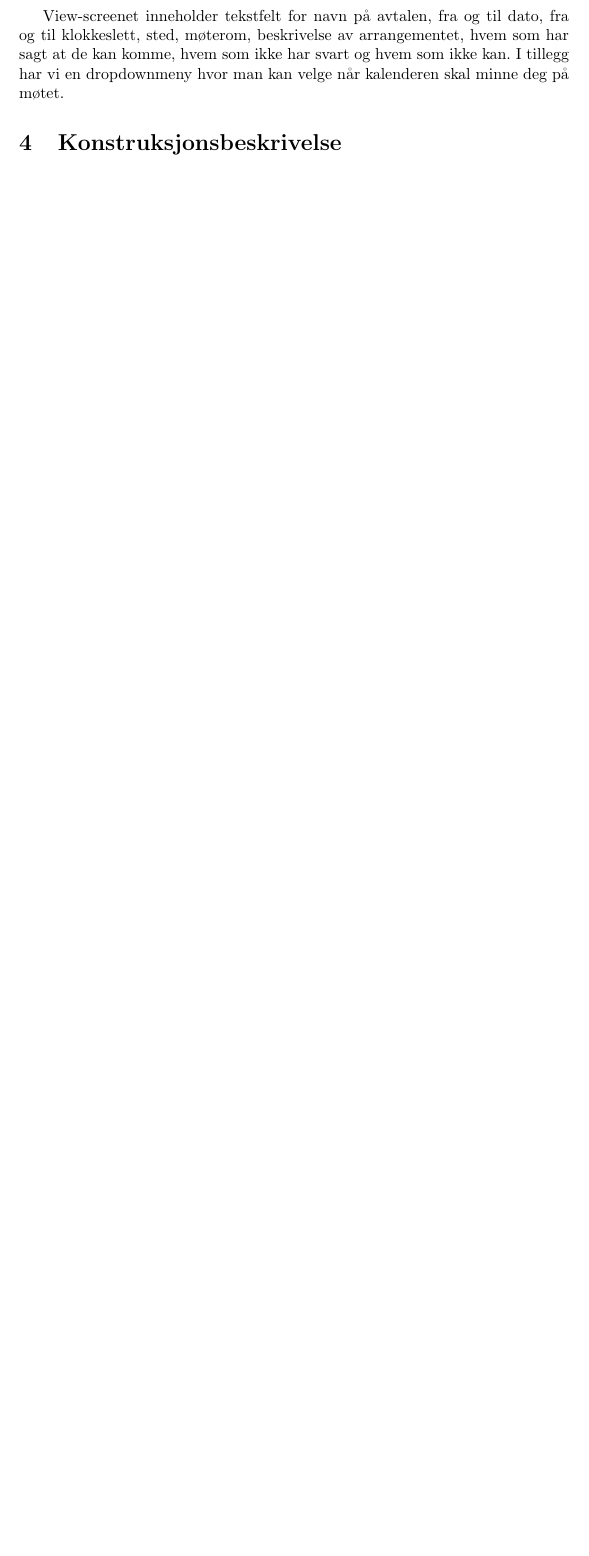
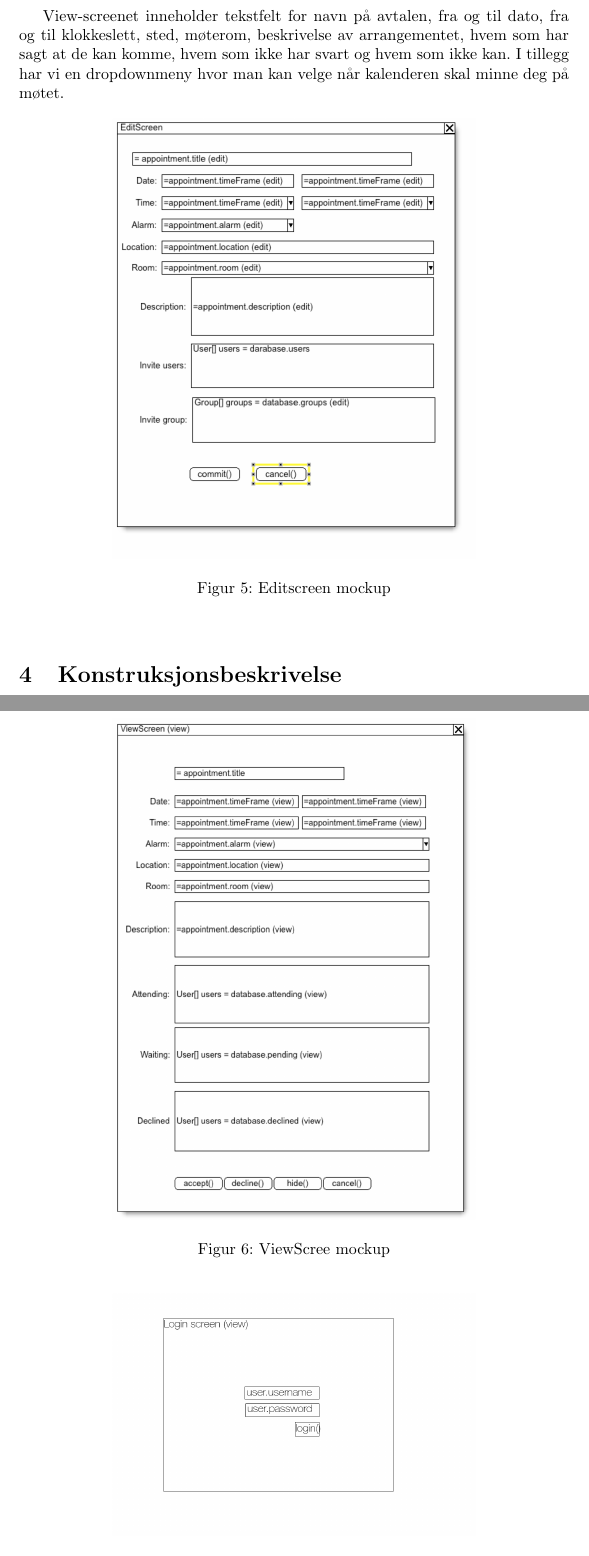
Before and after one commit to finninde/fellesprosjekt, a LaTeX document (D3/d3.tex): part of page 6 of 6 before the commit and two parts of pages 6 and 7 of 8 after it, the two joined at a grey line, cut so that both start at the same text, the shorter picture padded with empty space. Compiled offline with pdfLaTeX.

Commit message:
added all pictures an hated life

```diff
--- a/D3/d3.tex
+++ b/D3/d3.tex
@@ -65,3 +65,23 @@ I edtiscreenen er det øverste elementet et tekstfelt hvor brukeren fyller inn n
 \end{figure}
 View-screenet inneholder tekstfelt for navn på avtalen, fra og til dato, fra og til klokkeslett, sted, møterom, beskrivelse av arrangementet, hvem som har sagt at de kan komme, hvem som ikke har svart og hvem som ikke kan. I tillegg har vi en dropdownmeny hvor man kan velge når kalenderen skal minne deg på møtet.
 
+\begin{figure}[h!]
+    \begin{center}
+        \includegraphics[width=8cm]{editscreendesign.png}
+        \caption{Editscreen mockup}
+    \label{editmockup}
+    \end{center}
+\end{figure}
+
+\begin{figure}[h!]
+    \begin{center}
+        \includegraphics[width=8cm]{viewscreendesign.png}
+        \caption{ViewScree mockup}
+    \label{viewmockup}
+    \end{center}
+\end{figure}
+
+\begin{figure}[h!]
+    \begin{center}
+        \includegraphics[width=8cm]{login_screen.png}
+        \caption{Log in mockup}
@@ -68,3 +96,11 @@ View-screenet inneholder tekstfelt for navn på avtalen, fra og til dato, fra og
+    \label{mainmockup}
+    \end{center}
+\end{figure}
+
+
+
+
+
 %Dere skal her ta utgangspunkt i kravspesifikasjonen og scenariene fra øving D2. I innleveringen skal dere beskrive grafisk struktur og utforming, kobling mot konseptuell modell, og hvordan alle deler av applikasjonen reagerer på relevante hendelser, som museklikk og tastetrykk. Målet er å spesifisere brukeropplevelsen, dvs. hva brukeren til enhver tid ser og kan gjøre.
 
 
```
Also changed, not shown: D3/d3.tex (8 more changed lines).
